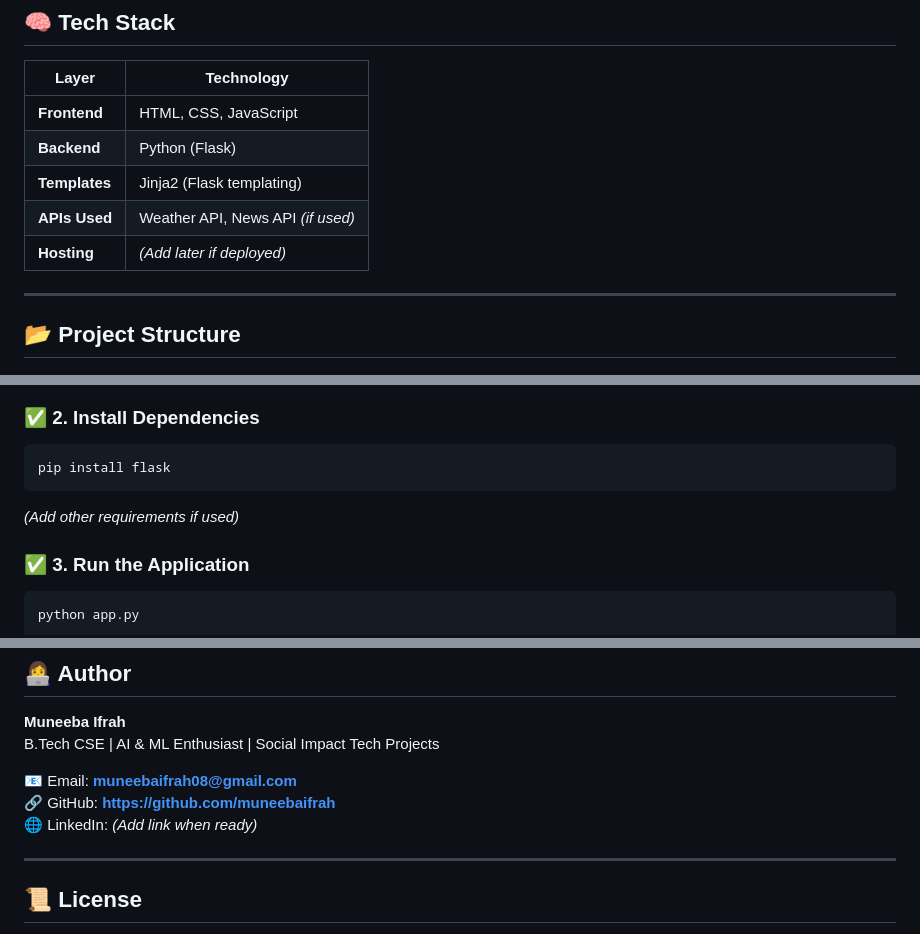
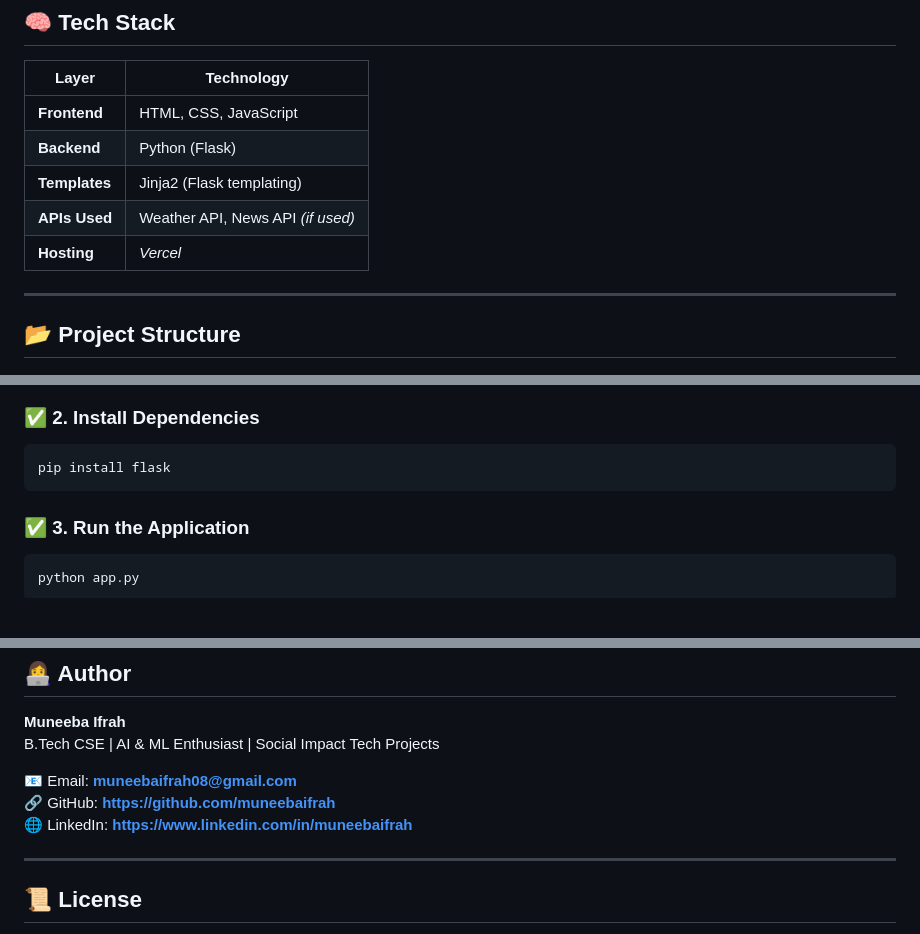
Before and after one commit to muneebaifrah/kisan_sathi, a Markdown page: README.md, 3 parts joined by grey strips. Drawn GitHub-style; blank space fills up the shorter version.

Commit message:
Update hosting and LinkedIn information in README

````diff
--- a/README.md
+++ b/README.md
@@ -27,7 +27,7 @@ The project aims to empower farmers with accessible technology for better crop p
 | **Backend** | Python (Flask) |
 | **Templates** | Jinja2 (Flask templating) |
 | **APIs Used** | Weather API, News API *(if used)* |
-| **Hosting** | *(Add later if deployed)* |
+| **Hosting** | *Vercel* |
 
 ---
 
@@ -69,7 +69,7 @@ cd kisan_sathi
 pip install flask
 ```
 
-*(Add other requirements if used)*
+
 
 ### ✅ 3. Run the Application
 ```bash
@@ -110,7 +110,7 @@ B.Tech CSE | AI & ML Enthusiast | Social Impact Tech Projects
 
 📧 Email: **muneebaifrah08@gmail.com**
 🔗 GitHub: **https://github.com/muneebaifrah**
-🌐 LinkedIn: *(Add link when ready)*
+🌐 LinkedIn: **https://www.linkedin.com/in/muneebaifrah**
 
 ---
 
````
